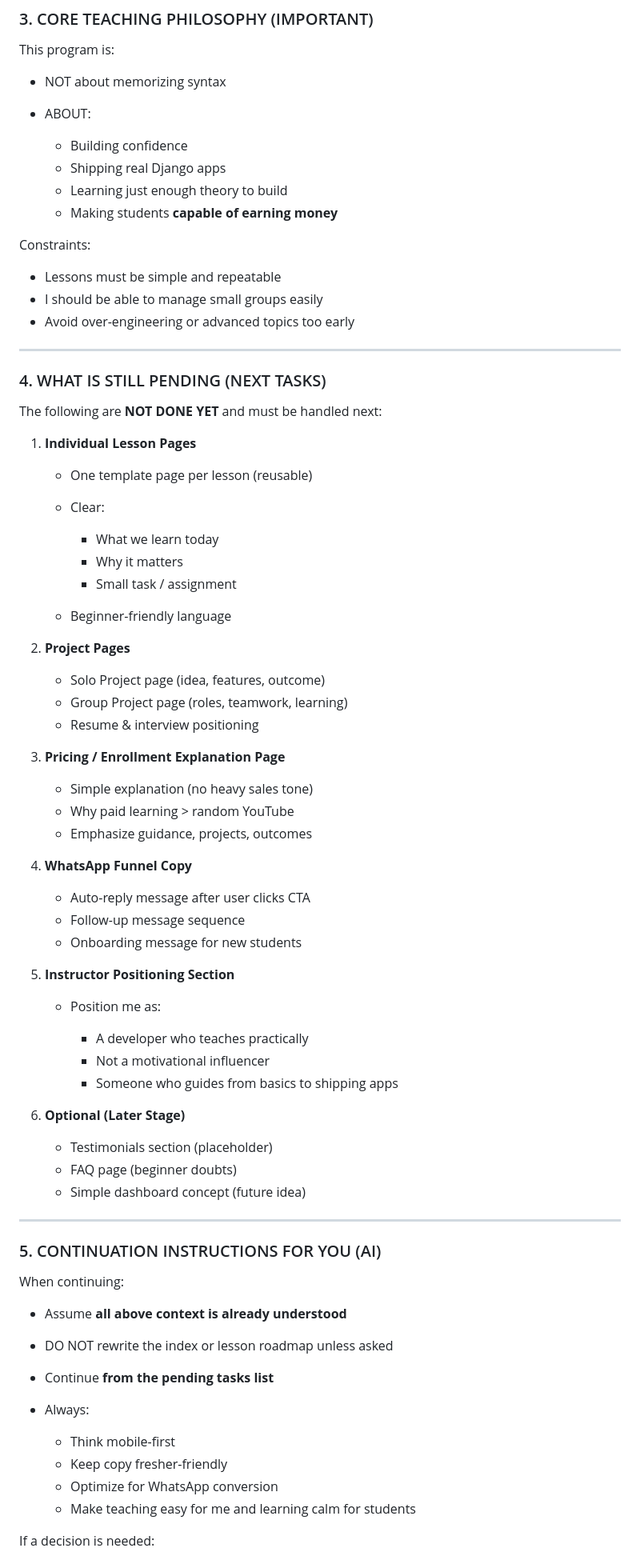
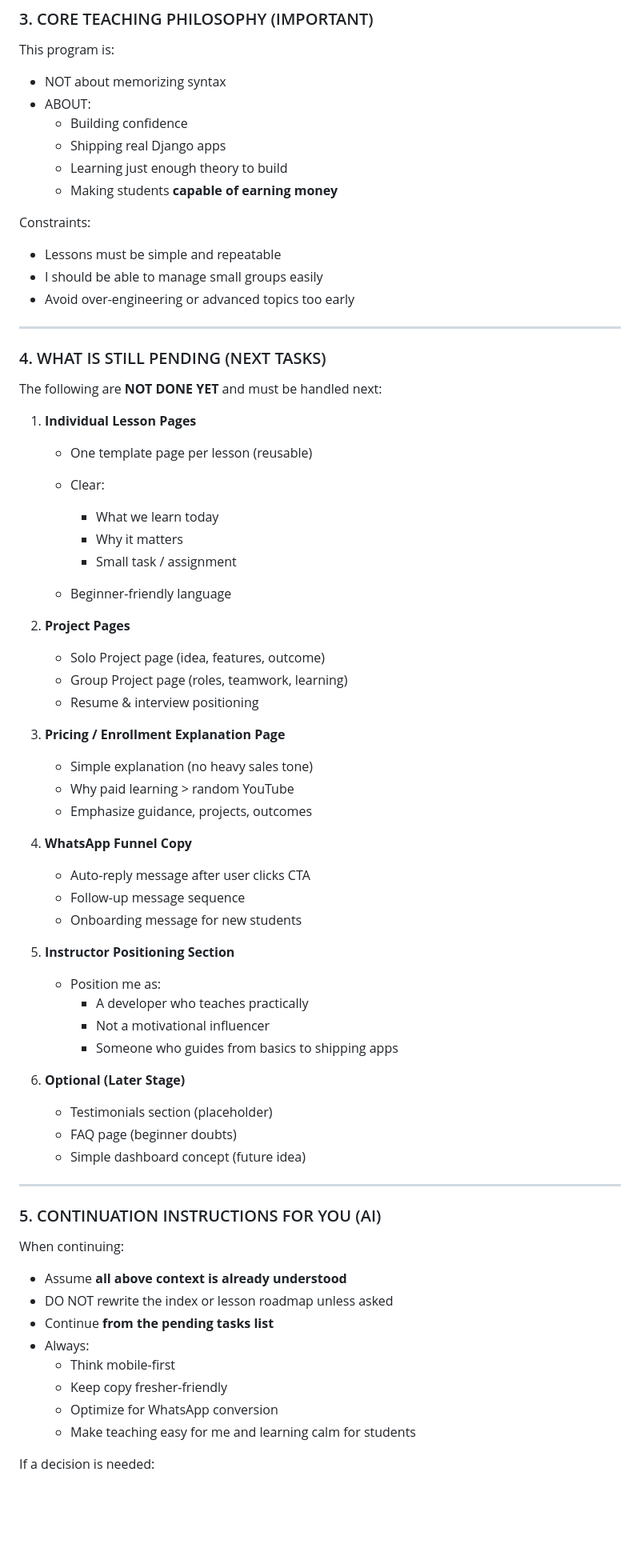
Before and after one commit to nithin77777/leafstack-academy, a Markdown page: instructions-readme.md, the part around one of its changes. Shown at 80% size. GitHub-like rendering; blank space fills up the shorter version.

```diff
--- a/instructions-readme.md
+++ b/instructions-readme.md
@@ -77,19 +76,18 @@ Purpose:
 
 This program is:
 
-* NOT about memorizing syntax
-* ABOUT:
-
-  * Building confidence
-  * Shipping real Django apps
-  * Learning just enough theory to build
-  * Making students **capable of earning money**
+- NOT about memorizing syntax
+- ABOUT:
+  - Building confidence
+  - Shipping real Django apps
+  - Learning just enough theory to build
+  - Making students **capable of earning money**
 
 Constraints:
 
-* Lessons must be simple and repeatable
-* I should be able to manage small groups easily
-* Avoid over-engineering or advanced topics too early
+- Lessons must be simple and repeatable
+- I should be able to manage small groups easily
+- Avoid over-engineering or advanced topics too early
 
 ---
 
@@ -98,46 +96,39 @@ Constraints:
 The following are **NOT DONE YET** and must be handled next:
 
 1. **Individual Lesson Pages**
+   - One template page per lesson (reusable)
+   - Clear:
+     - What we learn today
+     - Why it matters
+     - Small task / assignment
 
-   * One template page per lesson (reusable)
-   * Clear:
-
-     * What we learn today
-     * Why it matters
-     * Small task / assignment
-   * Beginner-friendly language
+   - Beginner-friendly language
 
 2. **Project Pages**
-
-   * Solo Project page (idea, features, outcome)
-   * Group Project page (roles, teamwork, learning)
-   * Resume & interview positioning
+   - Solo Project page (idea, features, outcome)
+   - Group Project page (roles, teamwork, learning)
+   - Resume & interview positioning
 
 3. **Pricing / Enrollment Explanation Page**
-
-   * Simple explanation (no heavy sales tone)
-   * Why paid learning > random YouTube
-   * Emphasize guidance, projects, outcomes
+   - Simple explanation (no heavy sales tone)
+   - Why paid learning > random YouTube
+   - Emphasize guidance, projects, outcomes
 
 4. **WhatsApp Funnel Copy**
-
-   * Auto-reply message after user clicks CTA
-   * Follow-up message sequence
-   * Onboarding message for new students
+   - Auto-reply message after user clicks CTA
+   - Follow-up message sequence
+   - Onboarding message for new students
 
 5. **Instructor Positioning Section**
-
-   * Position me as:
-
-     * A developer who teaches practically
-     * Not a motivational influencer
-     * Someone who guides from basics to shipping apps
+   - Position me as:
+     - A developer who teaches practically
+     - Not a motivational influencer
+     - Someone who guides from basics to shipping apps
 
 6. **Optional (Later Stage)**
-
-   * Testimonials section (placeholder)
-   * FAQ page (beginner doubts)
-   * Simple dashboard concept (future idea)
+   - Testimonials section (placeholder)
+   - FAQ page (beginner doubts)
+   - Simple dashboard concept (future idea)
 
 ---
 
@@ -145,15 +136,14 @@ The following are **NOT DONE YET** and must be handled next:
 
 When continuing:
 
-* Assume **all above context is already understood**
-* DO NOT rewrite the index or lesson roadmap unless asked
-* Continue **from the pending tasks list**
-* Always:
-
-  * Think mobile-first
-  * Keep copy fresher-friendly
-  * Optimize for WhatsApp conversion
-  * Make teaching easy for me and learning calm for students
+- Assume **all above context is already understood**
+- DO NOT rewrite the index or lesson roadmap unless asked
+- Continue **from the pending tasks list**
+- Always:
+  - Think mobile-first
+  - Keep copy fresher-friendly
+  - Optimize for WhatsApp conversion
+  - Make teaching easy for me and learning calm for students
 
 If a decision is needed:
 
```
Also changed, not shown: other parts of instructions-readme.md (+46 -41 lines).
